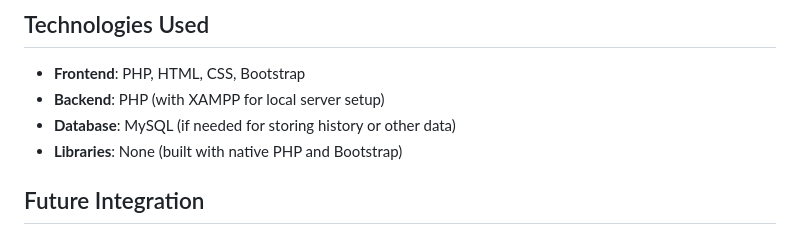
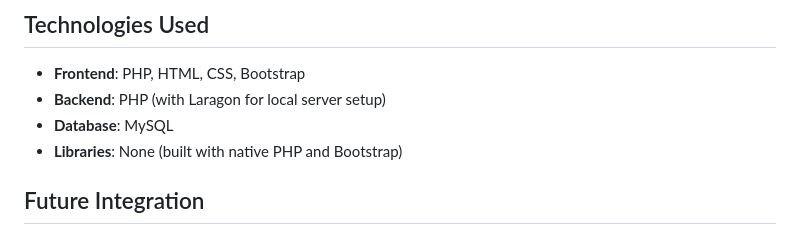
Before and after one commit to Miguelkarma/calorieCalc, a Markdown page: README.md, the part around the change. GitHub-like rendering.

```diff
--- a/README.md
+++ b/README.md
@@ -60,8 +60,8 @@ For example, move it to `C:\xampp\htdocs\calorie-calculator`.
 ## Technologies Used
 
 - **Frontend**: PHP, HTML, CSS, Bootstrap
-- **Backend**: PHP (with XAMPP for local server setup)
-- **Database**: MySQL (if needed for storing history or other data)
+- **Backend**: PHP (with Laragon for local server setup)
+- **Database**: MySQL
 - **Libraries**: None (built with native PHP and Bootstrap)
 
 ## Future Integration
```
